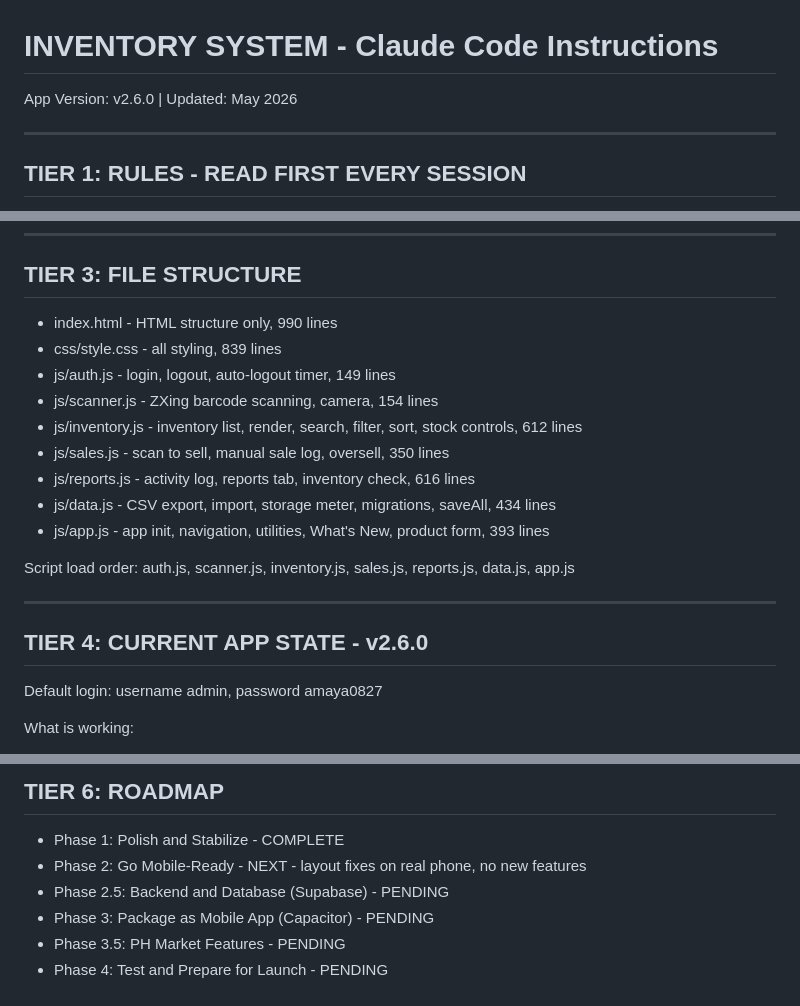
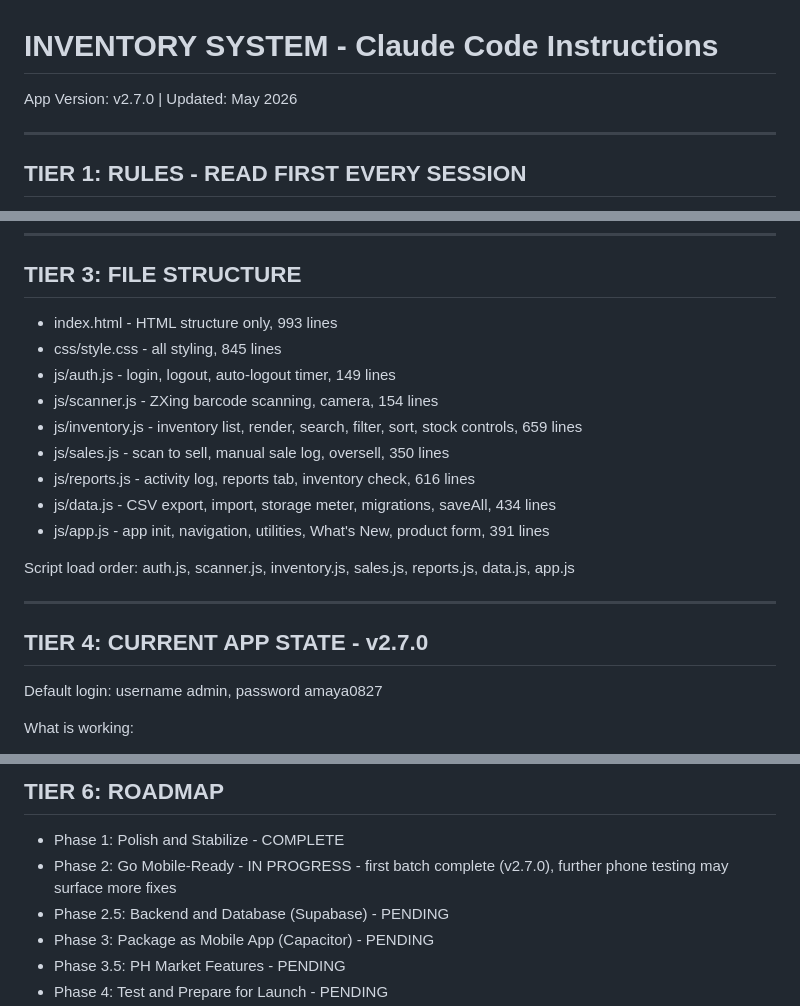
Before and after one commit to jarretbandigan/cosmetics-inventory, a Markdown page: CLAUDE.md, 3 parts joined by grey strips. Drawn GitHub-style.

Commit message:
docs: update CLAUDE.md to v2.7.0, mark Phase 2 first batch complete
Co-Authored-By: Claude Sonnet 4.6 <noreply@anthropic.com>

```diff
--- a/CLAUDE.md
+++ b/CLAUDE.md
@@ -1,5 +1,5 @@
 # INVENTORY SYSTEM - Claude Code Instructions
-App Version: v2.6.0 | Updated: May 2026
+App Version: v2.7.0 | Updated: May 2026
 
 ---
 
@@ -56,21 +56,21 @@ https://github.com/jarretbandigan/cosmetics-inventory
 
 ## TIER 3: FILE STRUCTURE
 
-- index.html - HTML structure only, 990 lines
-- css/style.css - all styling, 839 lines
+- index.html - HTML structure only, 993 lines
+- css/style.css - all styling, 845 lines
 - js/auth.js - login, logout, auto-logout timer, 149 lines
 - js/scanner.js - ZXing barcode scanning, camera, 154 lines
-- js/inventory.js - inventory list, render, search, filter, sort, stock controls, 612 lines
+- js/inventory.js - inventory list, render, search, filter, sort, stock controls, 659 lines
 - js/sales.js - scan to sell, manual sale log, oversell, 350 lines
 - js/reports.js - activity log, reports tab, inventory check, 616 lines
 - js/data.js - CSV export, import, storage meter, migrations, saveAll, 434 lines
-- js/app.js - app init, navigation, utilities, What's New, product form, 393 lines
+- js/app.js - app init, navigation, utilities, What's New, product form, 391 lines
 
 Script load order: auth.js, scanner.js, inventory.js, sales.js, reports.js, data.js, app.js
 
 ---
 
-## TIER 4: CURRENT APP STATE - v2.6.0
+## TIER 4: CURRENT APP STATE - v2.7.0
 
 Default login: username admin, password amaya0827
 
@@ -113,7 +114,7 @@ Five localStorage keys:
 ## TIER 6: ROADMAP
 
 - Phase 1: Polish and Stabilize - COMPLETE
-- Phase 2: Go Mobile-Ready - NEXT - layout fixes on real phone, no new features
+- Phase 2: Go Mobile-Ready - IN PROGRESS - first batch complete (v2.7.0), further phone testing may surface more fixes
 - Phase 2.5: Backend and Database (Supabase) - PENDING
 - Phase 3: Package as Mobile App (Capacitor) - PENDING
 - Phase 3.5: PH Market Features - PENDING
```
Also changed, not shown: other parts of CLAUDE.md (+3 -1 lines).
